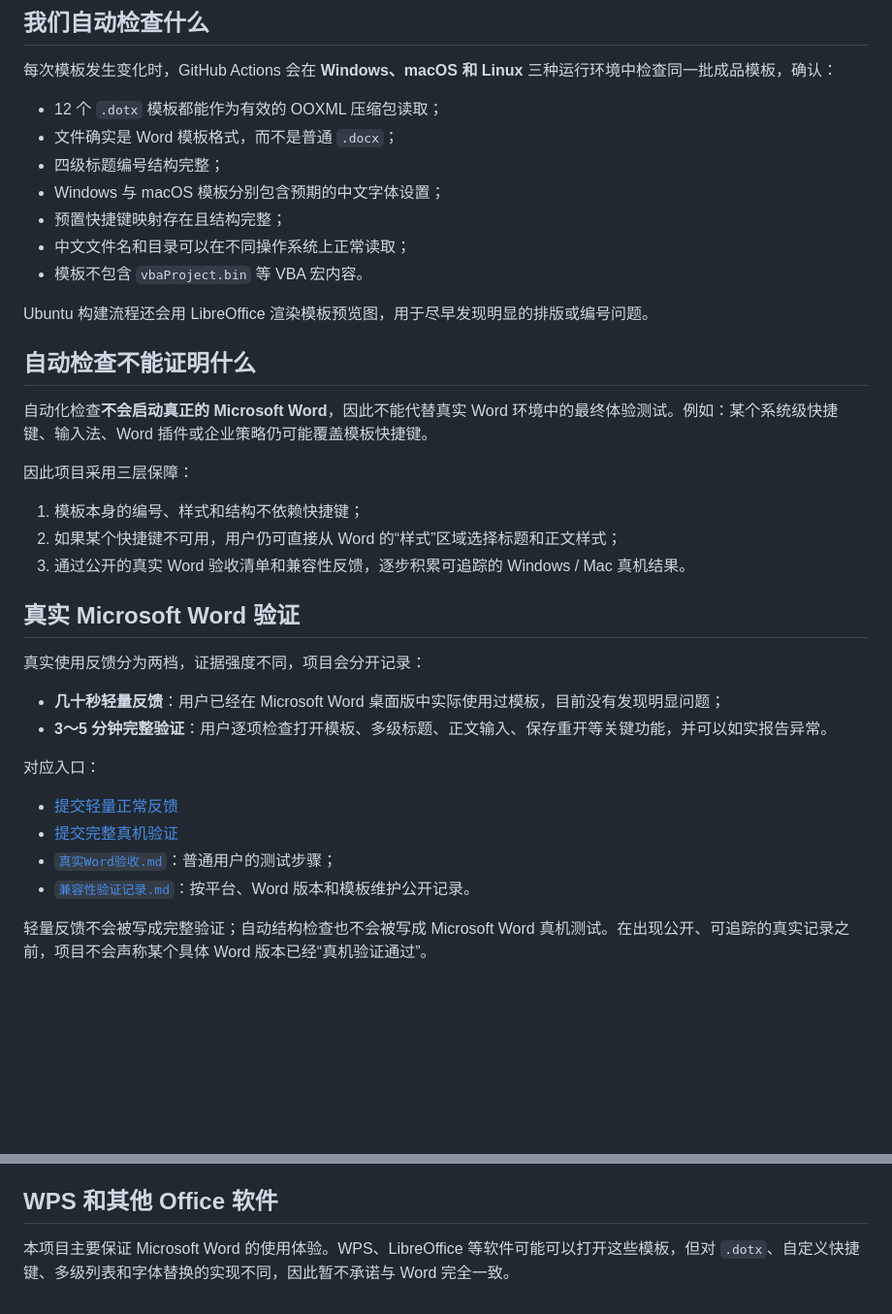
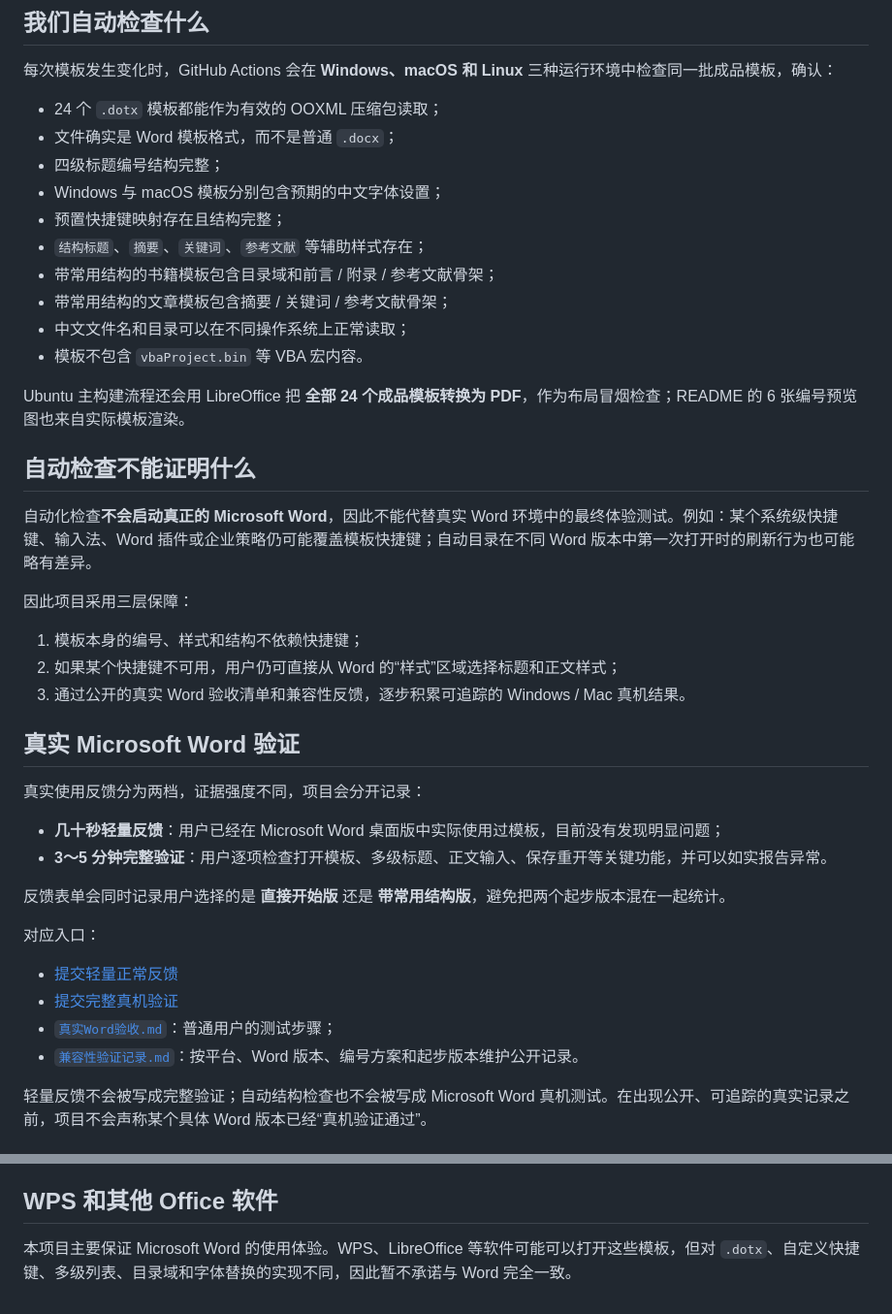
Before and after one commit to SeekerThinker/word-writing-templates, a Markdown page: docs/兼容性与测试.md, 2 parts joined by grey strips. Shown at 97% size. Drawn GitHub-style; blank space fills up the shorter version.

Commit message:
docs: expand compatibility scope to 24 templates

```diff
--- a/docs/兼容性与测试.md
+++ b/docs/兼容性与测试.md
@@ -6,19 +6,22 @@
 
 每次模板发生变化时，GitHub Actions 会在 **Windows、macOS 和 Linux** 三种运行环境中检查同一批成品模板，确认：
 
-- 12 个 `.dotx` 模板都能作为有效的 OOXML 压缩包读取；
+- 24 个 `.dotx` 模板都能作为有效的 OOXML 压缩包读取；
 - 文件确实是 Word 模板格式，而不是普通 `.docx`；
 - 四级标题编号结构完整；
 - Windows 与 macOS 模板分别包含预期的中文字体设置；
 - 预置快捷键映射存在且结构完整；
+- `结构标题`、`摘要`、`关键词`、`参考文献` 等辅助样式存在；
+- 带常用结构的书籍模板包含目录域和前言 / 附录 / 参考文献骨架；
+- 带常用结构的文章模板包含摘要 / 关键词 / 参考文献骨架；
 - 中文文件名和目录可以在不同操作系统上正常读取；
 - 模板不包含 `vbaProject.bin` 等 VBA 宏内容。
 
-Ubuntu 构建流程还会用 LibreOffice 渲染模板预览图，用于尽早发现明显的排版或编号问题。
+Ubuntu 主构建流程还会用 LibreOffice 把 **全部 24 个成品模板转换为 PDF**，作为布局冒烟检查；README 的 6 张编号预览图也来自实际模板渲染。
 
 ## 自动检查不能证明什么
 
-自动化检查**不会启动真正的 Microsoft Word**，因此不能代替真实 Word 环境中的最终体验测试。例如：某个系统级快捷键、输入法、Word 插件或企业策略仍可能覆盖模板快捷键。
+自动化检查**不会启动真正的 Microsoft Word**，因此不能代替真实 Word 环境中的最终体验测试。例如：某个系统级快捷键、输入法、Word 插件或企业策略仍可能覆盖模板快捷键；自动目录在不同 Word 版本中第一次打开时的刷新行为也可能略有差异。
 
 因此项目采用三层保障：
 
@@ -33,12 +36,14 @@ Ubuntu 构建流程还会用 LibreOffice 渲染模板预览图，用于尽早发
 - **几十秒轻量反馈**：用户已经在 Microsoft Word 桌面版中实际使用过模板，目前没有发现明显问题；
 - **3～5 分钟完整验证**：用户逐项检查打开模板、多级标题、正文输入、保存重开等关键功能，并可以如实报告异常。
 
+反馈表单会同时记录用户选择的是 **直接开始版** 还是 **带常用结构版**，避免把两个起步版本混在一起统计。
+
 对应入口：
 
 - [提交轻量正常反馈](https://github.com/SeekerThinker/word-writing-templates/issues/new?template=word_quick_success.yml)
 - [提交完整真机验证](https://github.com/SeekerThinker/word-writing-templates/issues/new?template=word_compatibility_report.yml)
 - [`真实Word验收.md`](真实Word验收.md)：普通用户的测试步骤；
-- [`兼容性验证记录.md`](兼容性验证记录.md)：按平台、Word 版本和模板维护公开记录。
+- [`兼容性验证记录.md`](兼容性验证记录.md)：按平台、Word 版本、编号方案和起步版本维护公开记录。
 
 轻量反馈不会被写成完整验证；自动结构检查也不会被写成 Microsoft Word 真机测试。在出现公开、可追踪的真实记录之前，项目不会声称某个具体 Word 版本已经“真机验证通过”。
 
@@ -53,4 +58,4 @@ Ubuntu 构建流程还会用 LibreOffice 渲染模板预览图，用于尽早发
 
 ## WPS 和其他 Office 软件
 
-本项目主要保证 Microsoft Word 的使用体验。WPS、LibreOffice 等软件可能可以打开这些模板，但对 `.dotx`、自定义快捷键、多级列表和字体替换的实现不同，因此暂不承诺与 Word 完全一致。
+本项目主要保证 Microsoft Word 的使用体验。WPS、LibreOffice 等软件可能可以打开这些模板，但对 `.dotx`、自定义快捷键、多级列表、目录域和字体替换的实现不同，因此暂不承诺与 Word 完全一致。
```
